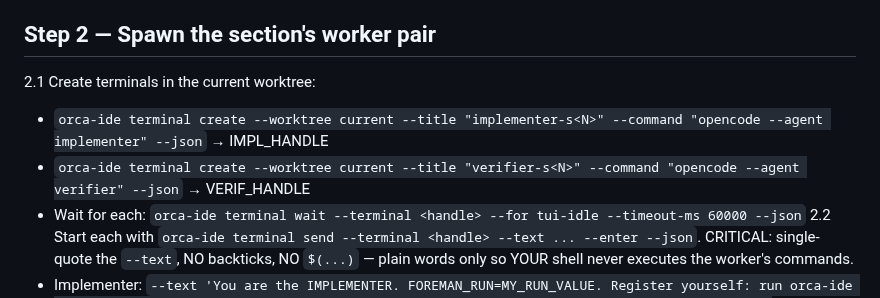
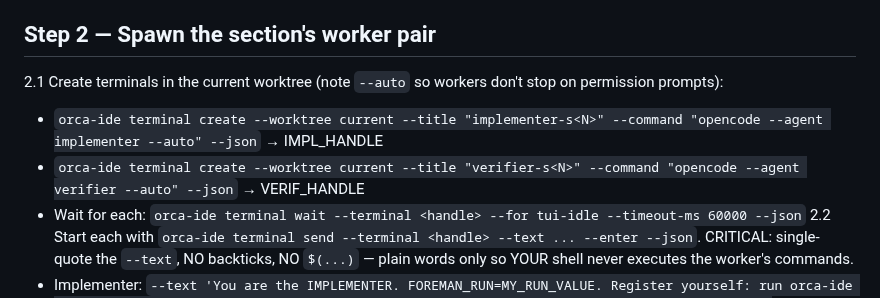
Before and after one commit to rajpopat27/relay-flow, a Markdown page: .opencode/agents/foreman.md, the part around the change. Rendered like a GitHub page.

Commit message:
opencode: launch workers with --auto to auto-approve permissions

```diff
--- a/.opencode/agents/foreman.md
+++ b/.opencode/agents/foreman.md
@@ -20,9 +20,9 @@ Orca delivers inbox messages straight into your session automatically — you do
 
 ## Step 2 — Spawn the section's worker pair
 
-2.1 Create terminals in the current worktree:
-   - `orca-ide terminal create --worktree current --title "implementer-s<N>" --command "opencode --agent implementer" --json` → IMPL_HANDLE
-   - `orca-ide terminal create --worktree current --title "verifier-s<N>" --command "opencode --agent verifier" --json` → VERIF_HANDLE
+2.1 Create terminals in the current worktree (note `--auto` so workers don't stop on permission prompts):
+   - `orca-ide terminal create --worktree current --title "implementer-s<N>" --command "opencode --agent implementer --auto" --json` → IMPL_HANDLE
+   - `orca-ide terminal create --worktree current --title "verifier-s<N>" --command "opencode --agent verifier --auto" --json` → VERIF_HANDLE
    - Wait for each: `orca-ide terminal wait --terminal <handle> --for tui-idle --timeout-ms 60000 --json`
 2.2 Start each with `orca-ide terminal send --terminal <handle> --text ... --enter --json`. CRITICAL: single-quote the `--text`, NO backticks, NO `$(...)` — plain words only so YOUR shell never executes the worker's commands.
    - Implementer: `--text 'You are the IMPLEMENTER. FOREMAN_RUN=MY_RUN_VALUE. Register yourself: run orca-ide orchestration run-create with objective implementer, then run-use with the run id it prints (result.run.id), then run-show to confirm the bind. Then send me your Run ID (subject IMPLEMENTER-RUN). Then idle until I push your first task.'`
```
